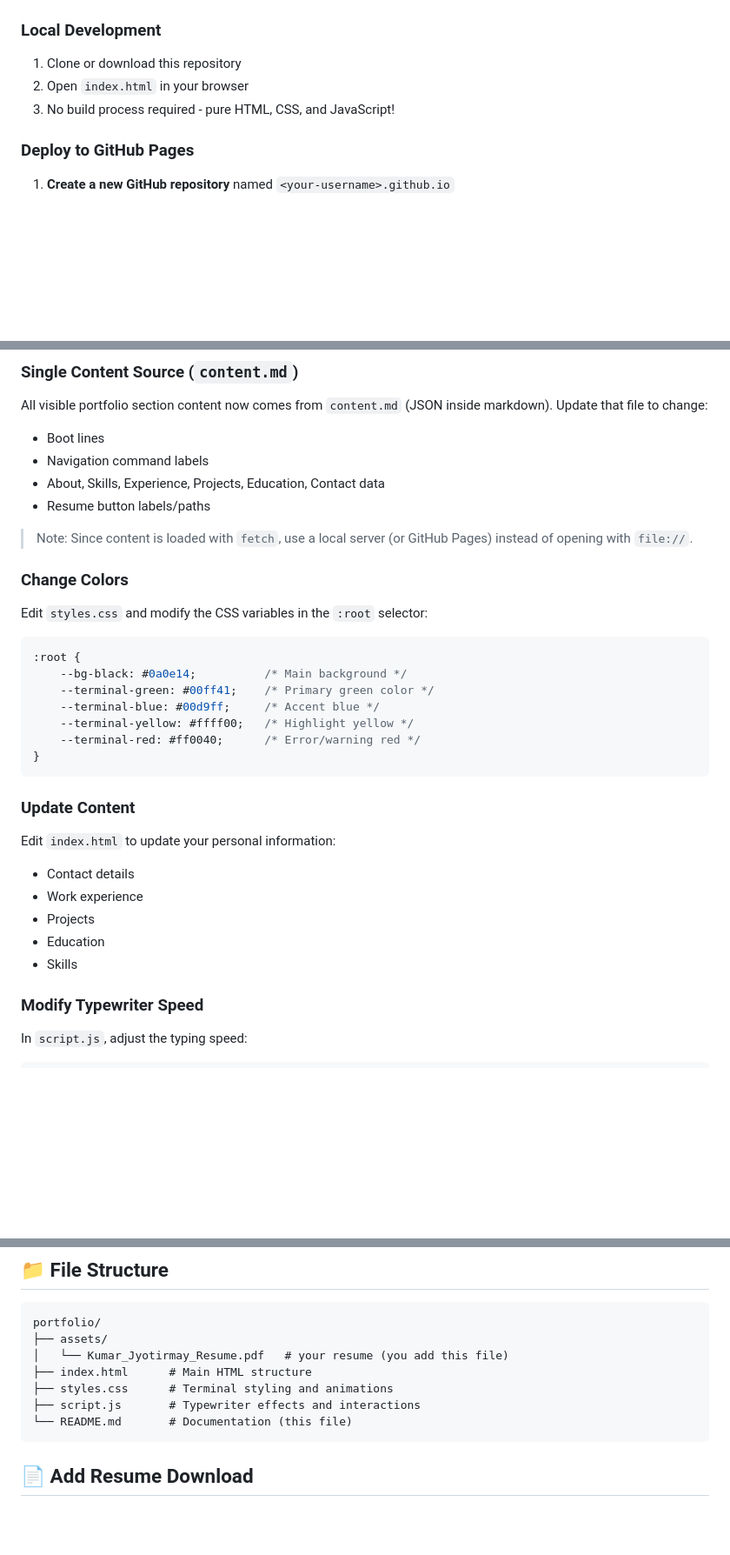
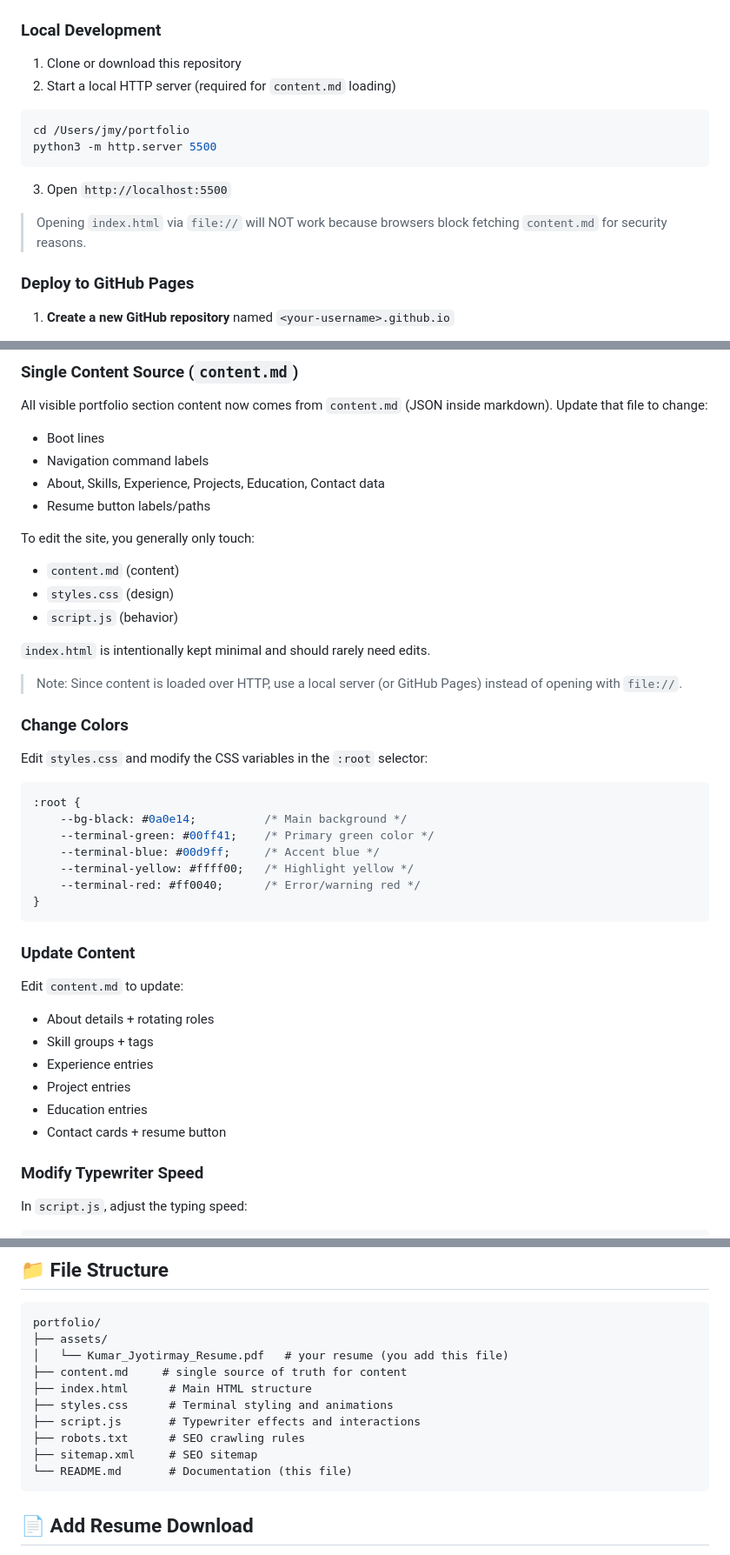
Before and after one commit to Jmytwenty8/jmytwenty8.github.io, a Markdown page: README.md, 3 parts joined by grey strips. Shown at 87% size. Rendered like a GitHub page; blank space fills up the shorter version.

Commit message:
Update content loading instructions and clarify file structure in README; change portfolio executable from .exe to .sh in content.md

````diff
--- a/README.md
+++ b/README.md
@@ -18,8 +18,16 @@ A hacker-themed portfolio website with terminal aesthetics and typewriter effect
 ### Local Development
 
 1. Clone or download this repository
-2. Open `index.html` in your browser
-3. No build process required - pure HTML, CSS, and JavaScript!
+2. Start a local HTTP server (required for `content.md` loading)
+
+```bash
+cd /Users/jmy/portfolio
+python3 -m http.server 5500
+```
+
+3. Open `http://localhost:5500`
+
+> Opening `index.html` via `file://` will NOT work because browsers block fetching `content.md` for security reasons.
 
 ### Deploy to GitHub Pages
 
@@ -71,7 +79,14 @@ Update that file to change:
 - About, Skills, Experience, Projects, Education, Contact data
 - Resume button labels/paths
 
-> Note: Since content is loaded with `fetch`, use a local server (or GitHub Pages) instead of opening with `file://`.
+To edit the site, you generally only touch:
+- `content.md` (content)
+- `styles.css` (design)
+- `script.js` (behavior)
+
+`index.html` is intentionally kept minimal and should rarely need edits.
+
+> Note: Since content is loaded over HTTP, use a local server (or GitHub Pages) instead of opening with `file://`.
 
 ### Change Colors
 
@@ -89,12 +104,13 @@ Edit `styles.css` and modify the CSS variables in the `:root` selector:
 
 ### Update Content
 
-Edit `index.html` to update your personal information:
-- Contact details
-- Work experience
-- Projects
-- Education
-- Skills
+Edit `content.md` to update:
+- About details + rotating roles
+- Skill groups + tags
+- Experience entries
+- Project entries
+- Education entries
+- Contact cards + resume button
 
 ### Modify Typewriter Speed
 
@@ -113,9 +129,12 @@ const typeInterval = setInterval(() => {
 portfolio/
 ├── assets/
 │   └── Kumar_Jyotirmay_Resume.pdf   # your resume (you add this file)
+├── content.md     # single source of truth for content
 ├── index.html      # Main HTML structure
 ├── styles.css      # Terminal styling and animations
 ├── script.js       # Typewriter effects and interactions
+├── robots.txt      # SEO crawling rules
+├── sitemap.xml     # SEO sitemap
 └── README.md       # Documentation (this file)
 ```
 
````
Also changed, not shown: other parts of README.md (+4 -0 lines), content.md (+1 -1 lines).
